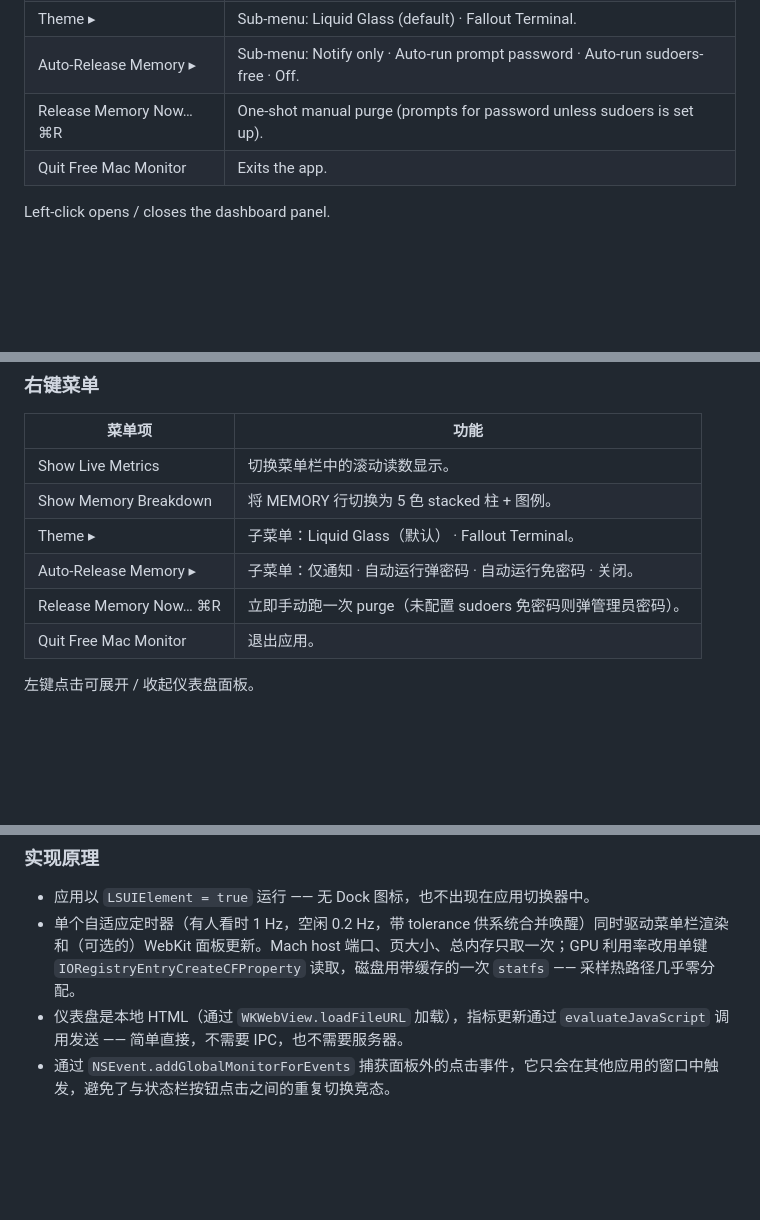
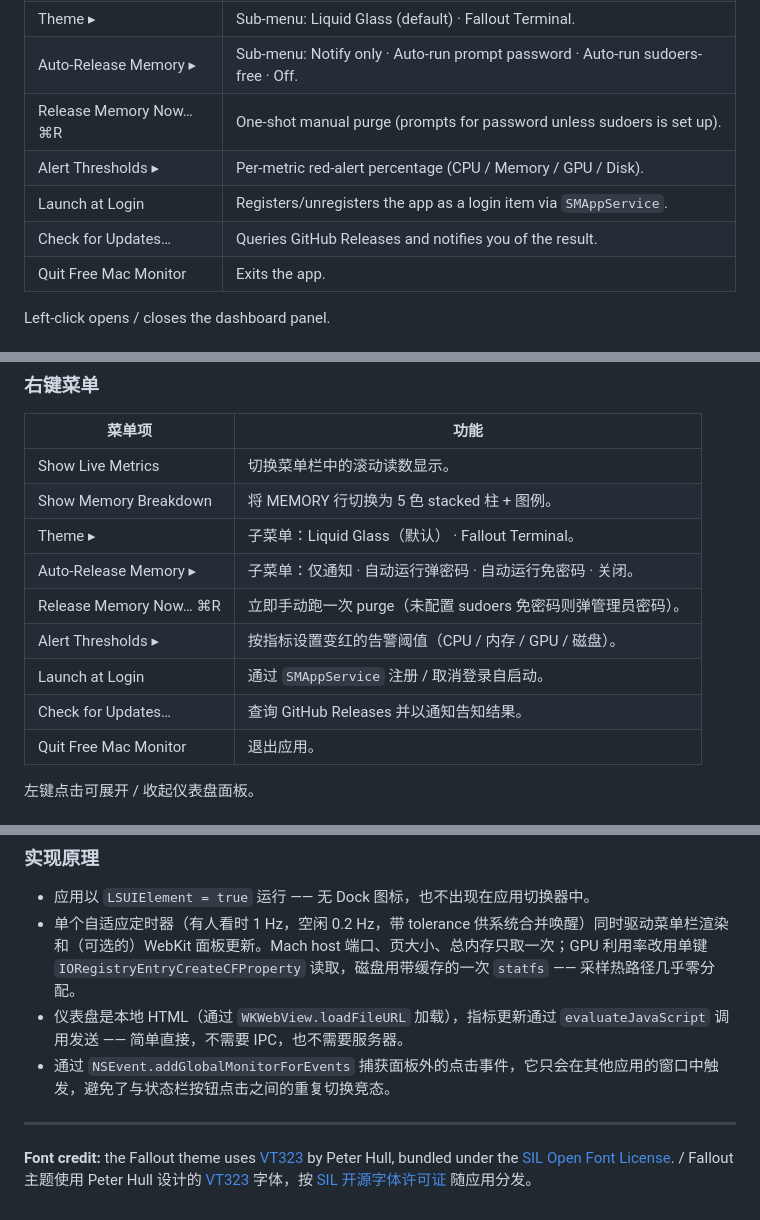
Before and after one commit to pekinlcc/FreeMacMonitor, a Markdown page: README.md, 3 parts joined by grey strips. Rendered like a GitHub page; blank space fills up the shorter version.

```diff
--- a/README.md
+++ b/README.md
@@ -83,6 +88,9 @@ xattr -cr "Free Mac Monitor.app" && open "Free Mac Monitor.app"
 | Theme ▸ | Sub-menu: Liquid Glass (default) · Fallout Terminal. |
 | Auto-Release Memory ▸ | Sub-menu: Notify only · Auto-run prompt password · Auto-run sudoers-free · Off. |
 | Release Memory Now… ⌘R | One-shot manual purge (prompts for password unless sudoers is set up). |
+| Alert Thresholds ▸ | Per-metric red-alert percentage (CPU / Memory / GPU / Disk). |
+| Launch at Login | Registers/unregisters the app as a login item via `SMAppService`. |
+| Check for Updates… | Queries GitHub Releases and notifies you of the result. |
 | Quit Free Mac Monitor | Exits the app. |
 
 Left-click opens / closes the dashboard panel.
@@ -229,6 +242,9 @@ xattr -cr "Free Mac Monitor.app" && open "Free Mac Monitor.app"
 | Theme ▸ | 子菜单：Liquid Glass（默认） · Fallout Terminal。 |
 | Auto-Release Memory ▸ | 子菜单：仅通知 · 自动运行弹密码 · 自动运行免密码 · 关闭。 |
 | Release Memory Now… ⌘R | 立即手动跑一次 purge（未配置 sudoers 免密码则弹管理员密码）。 |
+| Alert Thresholds ▸ | 按指标设置变红的告警阈值（CPU / 内存 / GPU / 磁盘）。 |
+| Launch at Login | 通过 `SMAppService` 注册 / 取消登录自启动。 |
+| Check for Updates… | 查询 GitHub Releases 并以通知告知结果。 |
 | Quit Free Mac Monitor | 退出应用。 |
 
 左键点击可展开 / 收起仪表盘面板。
@@ -295,3 +311,7 @@ Info.plist                  — LSUIElement、CFBundleIconFile、标识符
 - 单个自适应定时器（有人看时 1 Hz，空闲 0.2 Hz，带 tolerance 供系统合并唤醒）同时驱动菜单栏渲染和（可选的）WebKit 面板更新。Mach host 端口、页大小、总内存只取一次；GPU 利用率改用单键 `IORegistryEntryCreateCFProperty` 读取，磁盘用带缓存的一次 `statfs` —— 采样热路径几乎零分配。
 - 仪表盘是本地 HTML（通过 `WKWebView.loadFileURL` 加载），指标更新通过 `evaluateJavaScript` 调用发送 —— 简单直接，不需要 IPC，也不需要服务器。
 - 通过 `NSEvent.addGlobalMonitorForEvents` 捕获面板外的点击事件，它只会在其他应用的窗口中触发，避免了与状态栏按钮点击之间的重复切换竞态。
+
+---
+
+**Font credit:** the Fallout theme uses [VT323](https://fonts.google.com/specimen/VT323) by Peter Hull, bundled under the [SIL Open Font License](Sources/FreeMacMonitor/Resources/VT323-OFL.txt). / Fallout 主题使用 Peter Hull 设计的 [VT323](https://fonts.google.com/specimen/VT323) 字体，按 [SIL 开源字体许可证](Sources/FreeMacMonitor/Resources/VT323-OFL.txt) 随应用分发。
```
Also changed, not shown: other parts of README.md (+26 -16 lines), docs/screenshots/fallout.png, docs/screenshots/liquid-glass.png, 13 other files.
